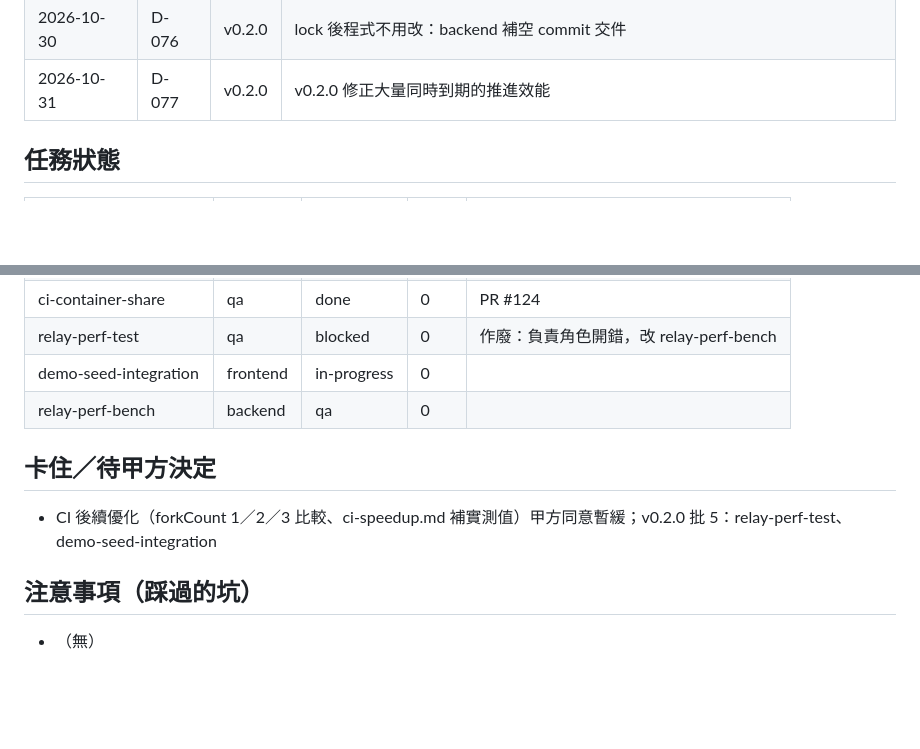
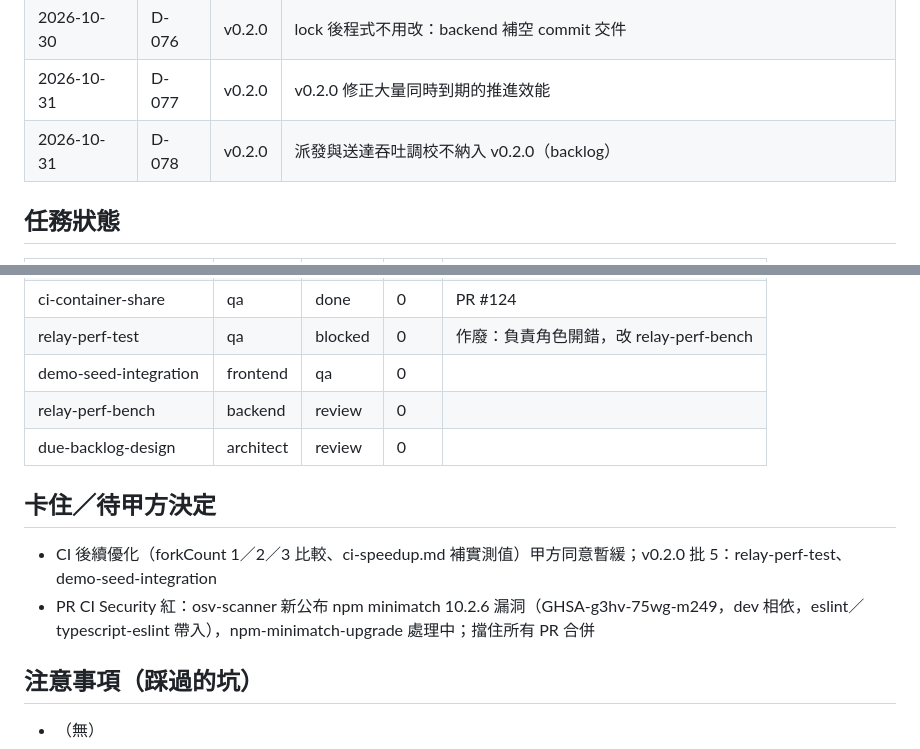
Before and after one commit to Marcus778899/Customer_data_platform, a Markdown page: .agent/BOARD.md, 2 parts joined by grey strips. Rendered like a GitHub page; blank space fills up the shorter version.

Commit message:
docs: D-078 定案，開 npm-minimatch-upgrade 前

```diff
--- a/.agent/BOARD.md
+++ b/.agent/BOARD.md
@@ -84,6 +84,7 @@
 | 2026-10-30 | D-075 | v0.2.0 | develop 只改文件的 push 跳過測試，資安掃描照跑 |
 | 2026-10-30 | D-076 | v0.2.0 | lock 後程式不用改：backend 補空 commit 交件 |
 | 2026-10-31 | D-077 | v0.2.0 | v0.2.0 修正大量同時到期的推進效能 |
+| 2026-10-31 | D-078 | v0.2.0 | 派發與送達吞吐調校不納入 v0.2.0（backlog） |
 
 ## 任務狀態
 
@@ -115,12 +116,14 @@
 | gitleaks-test-allowlist | architect | done | 0 | PR #122 |
 | ci-container-share | qa | done | 0 | PR #124 |
 | relay-perf-test | qa | blocked | 0 | 作廢：負責角色開錯，改 relay-perf-bench |
-| demo-seed-integration | frontend | in-progress | 0 |  |
-| relay-perf-bench | backend | qa | 0 |  |
+| demo-seed-integration | frontend | qa | 0 |  |
+| relay-perf-bench | backend | review | 0 |  |
+| due-backlog-design | architect | review | 0 |  |
 
 ## 卡住／待甲方決定
 
 - CI 後續優化（forkCount 1／2／3 比較、ci-speedup.md 補實測值）甲方同意暫緩；v0.2.0 批 5：relay-perf-test、demo-seed-integration
+- PR CI Security 紅：osv-scanner 新公布 npm minimatch 10.2.6 漏洞（GHSA-g3hv-75wg-m249，dev 相依，eslint／typescript-eslint 帶入），npm-minimatch-upgrade 處理中；擋住所有 PR 合併
 
 ## 注意事項（踩過的坑）
 
```
Also changed, not shown: docs/decisions.md (+6 -0 lines).
